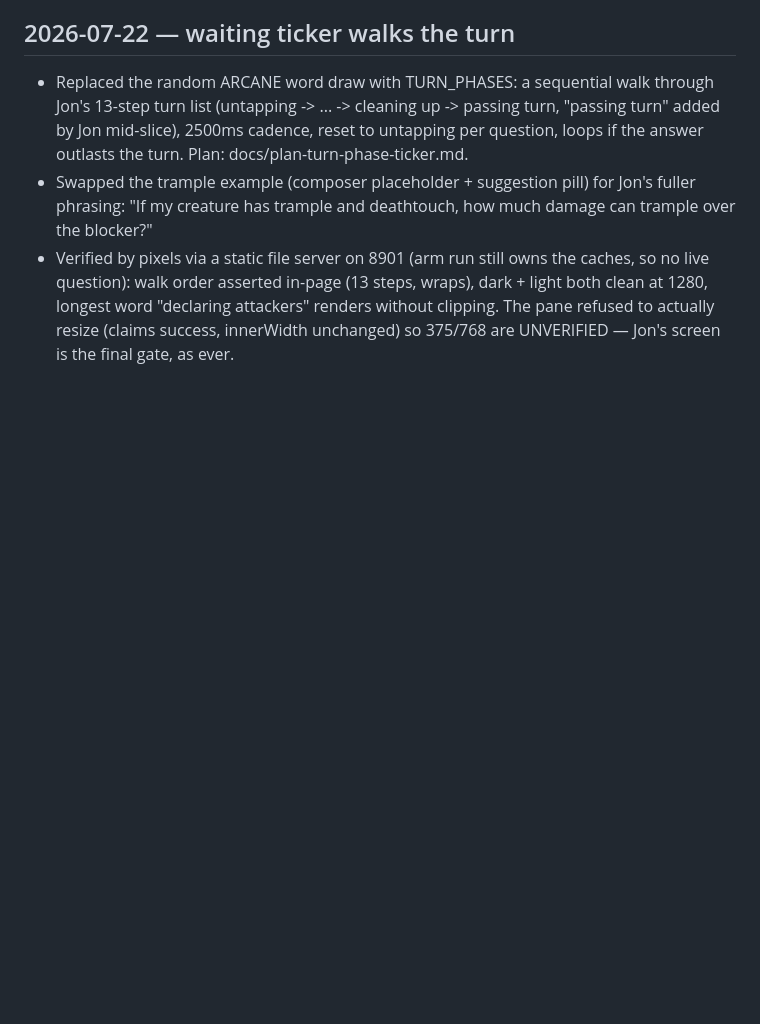
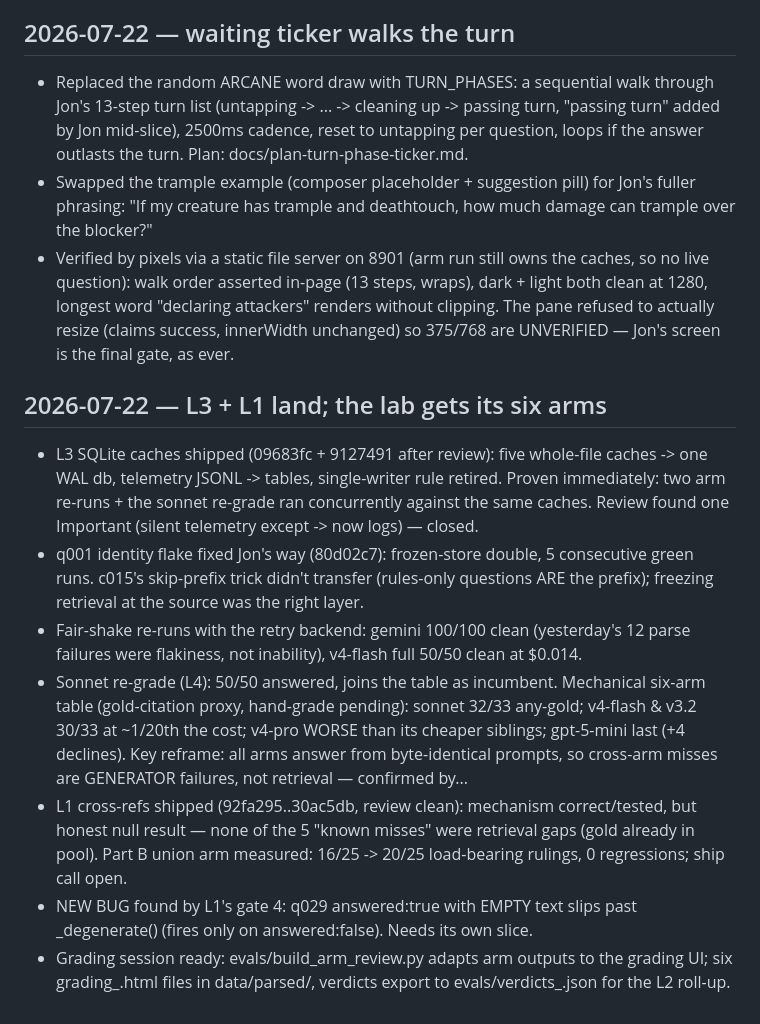
Before and after one commit to jongorecki/rulemancer, a Markdown page: LOG.md, the part around the change. GitHub-like rendering; blank space fills up the shorter version.

Commit message:
LOG: the day L3+L1 landed and the lab got six arms
Co-Authored-By: Claude Opus 4.8 <noreply@anthropic.com>

```diff
--- a/LOG.md
+++ b/LOG.md
@@ -548,3 +548,33 @@ capture" section for the trigger rules.
   attackers" renders without clipping. The pane refused to actually resize
   (claims success, innerWidth unchanged) so 375/768 are UNVERIFIED —
   Jon's screen is the final gate, as ever.
+
+## 2026-07-22 — L3 + L1 land; the lab gets its six arms
+
+- L3 SQLite caches shipped (09683fc + 9127491 after review): five
+  whole-file caches -> one WAL db, telemetry JSONL -> tables, single-writer
+  rule retired. Proven immediately: two arm re-runs + the sonnet re-grade
+  ran concurrently against the same caches. Review found one Important
+  (silent telemetry except -> now logs) — closed.
+- q001 identity flake fixed Jon's way (80d02c7): frozen-store double,
+  5 consecutive green runs. c015's skip-prefix trick didn't transfer
+  (rules-only questions ARE the prefix); freezing retrieval at the source
+  was the right layer.
+- Fair-shake re-runs with the retry backend: gemini 100/100 clean
+  (yesterday's 12 parse failures were flakiness, not inability),
+  v4-flash full 50/50 clean at $0.014.
+- Sonnet re-grade (L4): 50/50 answered, joins the table as incumbent.
+  Mechanical six-arm table (gold-citation proxy, hand-grade pending):
+  sonnet 32/33 any-gold; v4-flash & v3.2 30/33 at ~1/20th the cost;
+  v4-pro WORSE than its cheaper siblings; gpt-5-mini last (+4 declines).
+  Key reframe: all arms answer from byte-identical prompts, so cross-arm
+  misses are GENERATOR failures, not retrieval — confirmed by...
+- L1 cross-refs shipped (92fa295..30ac5db, review clean): mechanism
+  correct/tested, but honest null result — none of the 5 "known misses"
+  were retrieval gaps (gold already in pool). Part B union arm measured:
+  16/25 -> 20/25 load-bearing rulings, 0 regressions; ship call open.
+- NEW BUG found by L1's gate 4: q029 answered:true with EMPTY text slips
+  past _degenerate() (fires only on answered:false). Needs its own slice.
+- Grading session ready: evals/build_arm_review.py adapts arm outputs to
+  the grading UI; six grading_<arm>.html files in data/parsed/, verdicts
+  export to evals/verdicts_<arm>.json for the L2 roll-up.
```
